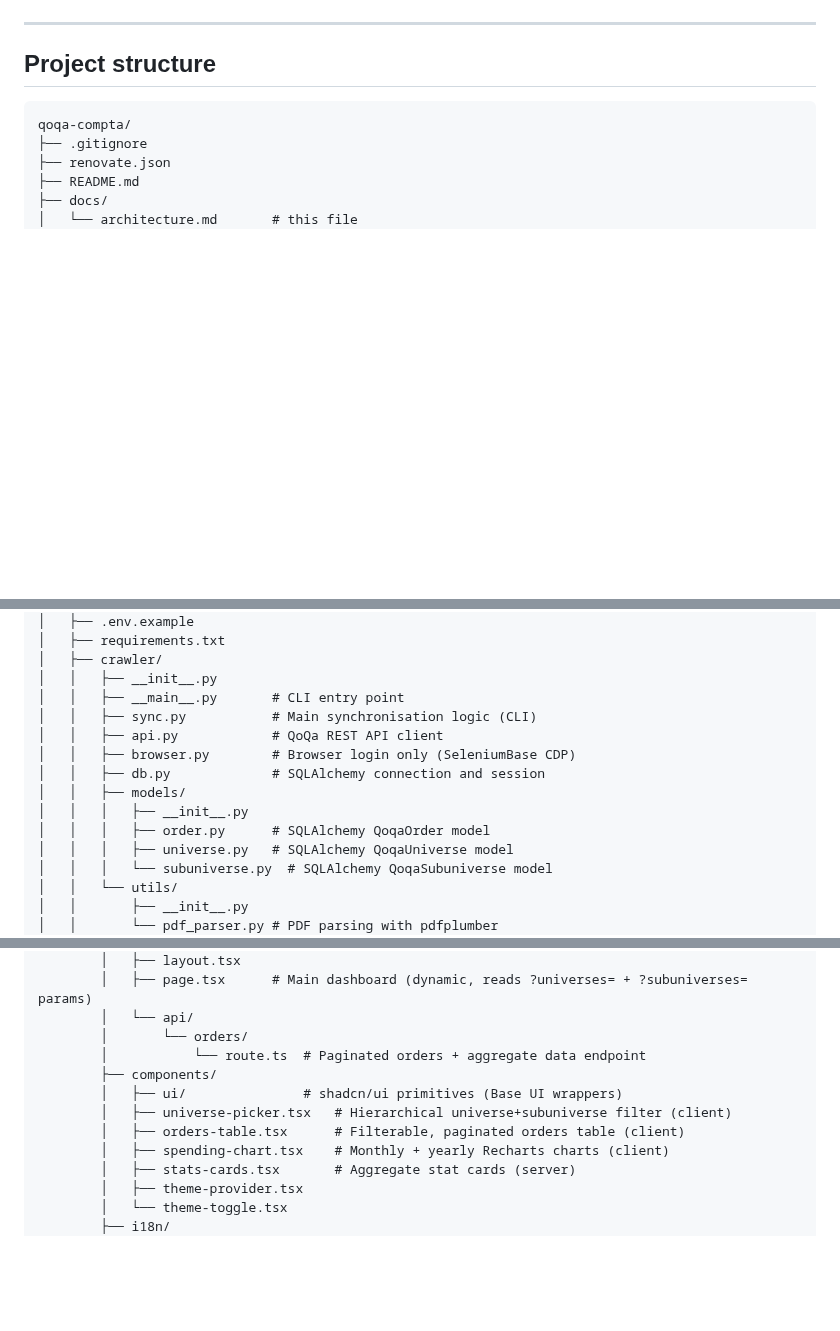
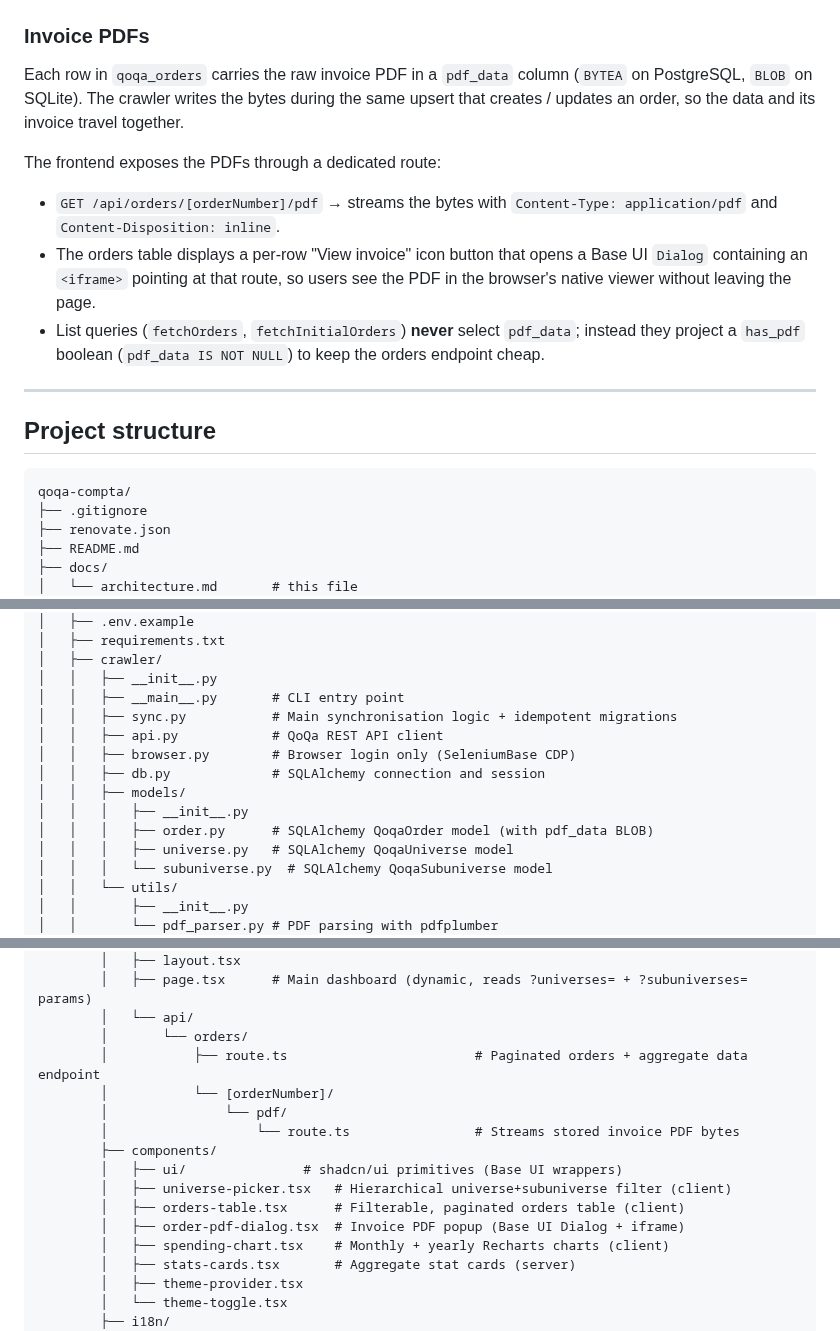
Before and after one commit to nyg/qoqa-compta, a Markdown page: docs/architecture.md, 3 parts joined by grey strips. Rendered like a GitHub page; blank space fills up the shorter version.

````diff
--- a/docs/architecture.md
+++ b/docs/architecture.md
@@ -24,4 +25,22 @@ flowchart TD
 ```
+
+### Invoice PDFs
+
+Each row in `qoqa_orders` carries the raw invoice PDF in a `pdf_data` column
+(`BYTEA` on PostgreSQL, `BLOB` on SQLite). The crawler writes the bytes during
+the same upsert that creates / updates an order, so the data and its invoice
+travel together.
+
+The frontend exposes the PDFs through a dedicated route:
+
+- `GET /api/orders/[orderNumber]/pdf` → streams the bytes with
+  `Content-Type: application/pdf` and `Content-Disposition: inline`.
+- The orders table displays a per-row "View invoice" icon button that opens a
+  Base UI `Dialog` containing an `<iframe>` pointing at that route, so users
+  see the PDF in the browser's native viewer without leaving the page.
+- List queries (`fetchOrders`, `fetchInitialOrders`) **never** select
+  `pdf_data`; instead they project a `has_pdf` boolean (`pdf_data IS NOT NULL`)
+  to keep the orders endpoint cheap.
 
 ---
 
@@ -40,13 +59,13 @@ qoqa-compta/
 │   ├── crawler/
 │   │   ├── __init__.py
 │   │   ├── __main__.py       # CLI entry point
-│   │   ├── sync.py           # Main synchronisation logic (CLI)
+│   │   ├── sync.py           # Main synchronisation logic + idempotent migrations
 │   │   ├── api.py            # QoQa REST API client
 │   │   ├── browser.py        # Browser login only (SeleniumBase CDP)
 │   │   ├── db.py             # SQLAlchemy connection and session
 │   │   ├── models/
 │   │   │   ├── __init__.py
-│   │   │   ├── order.py      # SQLAlchemy QoqaOrder model
+│   │   │   ├── order.py      # SQLAlchemy QoqaOrder model (with pdf_data BLOB)
 │   │   │   ├── universe.py   # SQLAlchemy QoqaUniverse model
 │   │   │   └── subuniverse.py  # SQLAlchemy QoqaSubuniverse model
 │   │   └── utils/
@@ -70,11 +89,15 @@ qoqa-compta/
         │   ├── page.tsx      # Main dashboard (dynamic, reads ?universes= + ?subuniverses= params)
         │   └── api/
         │       └── orders/
-        │           └── route.ts  # Paginated orders + aggregate data endpoint
+        │           ├── route.ts                        # Paginated orders + aggregate data endpoint
+        │           └── [orderNumber]/
+        │               └── pdf/
+        │                   └── route.ts                # Streams stored invoice PDF bytes
         ├── components/
         │   ├── ui/               # shadcn/ui primitives (Base UI wrappers)
         │   ├── universe-picker.tsx   # Hierarchical universe+subuniverse filter (client)
         │   ├── orders-table.tsx      # Filterable, paginated orders table (client)
+        │   ├── order-pdf-dialog.tsx  # Invoice PDF popup (Base UI Dialog + iframe)
         │   ├── spending-chart.tsx    # Monthly + yearly Recharts charts (client)
         │   ├── stats-cards.tsx       # Aggregate stat cards (server)
         │   ├── theme-provider.tsx
````
Also changed, not shown: other parts of docs/architecture.md (+6 -2 lines), README.md (+10 -0 lines), docs/screenshot.png, 17 other files.
